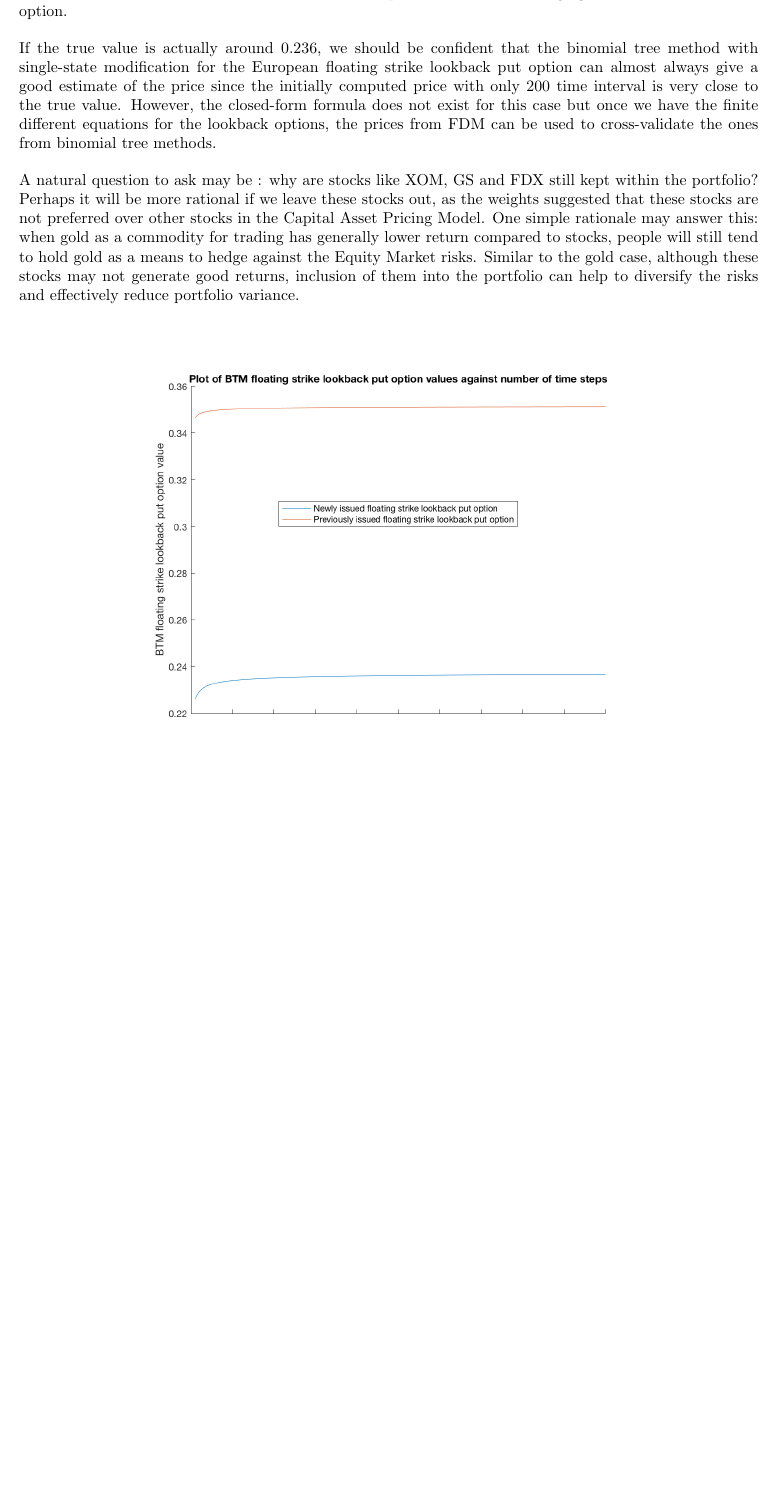
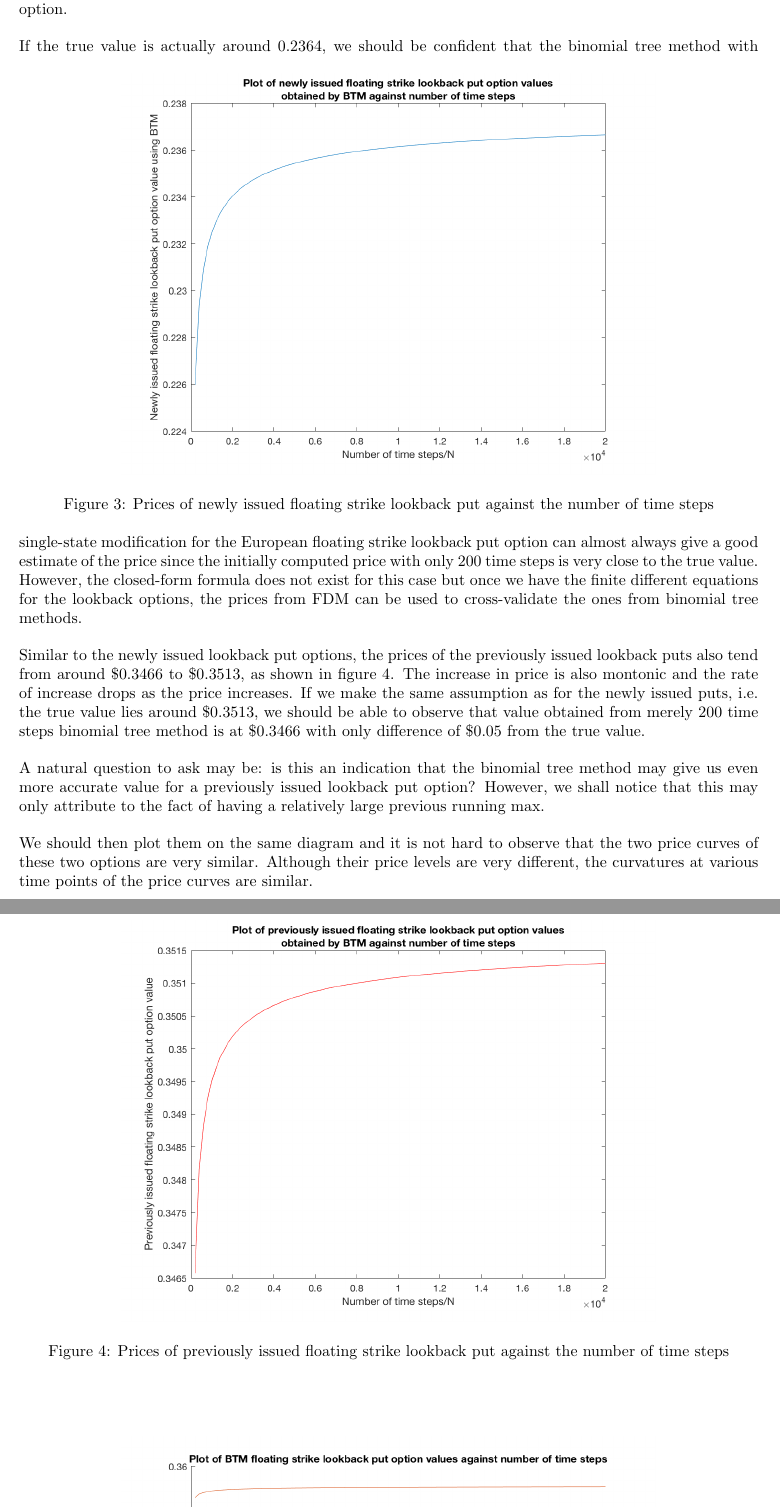
Before and after one commit to QF4102G01/Assignment-1, a LaTeX problem sheet (Report/assignment report.tex): part of page 6 of 6 before the commit and two parts of pages 6 and 7 of 7 after it, the two joined at a grey line, cut so that both start at the same text, the shorter picture padded with empty space. Compiled offline with pdfLaTeX.

Commit message:
Update the report on the last part of comment

```diff
--- a/Report/assignment report.tex
+++ b/Report/assignment report.tex
@@ -165,9 +165,21 @@ Below is an algorithm developed based on this idea:\\
 \newpage
 
 \subsection{Analyze, compare and comment on the results}
-From Figure 6, we can easily observe that as the number of time intervals used in the binomial tree method slowly increases from $200$ to $20000$, the prices obtained for the newly issued floating strike lookback put option monotonically increases from $0.226$ to $0.236$. The rate of increase gradually drops as the price increases, and we see this as an indication that the price obtained is converging to the true value of the option.\\[4mm]
-If the true value is actually around $0.236$, we should be confident that the binomial tree method with single-state modification for the European floating strike lookback put option can almost always give a good estimate of the price since the initially computed price with only $200$ time interval is very close to the true value. However, the closed-form formula does not exist for this case but once we have the finite different equations for the lookback options, the prices from FDM can be used to cross-validate the ones from binomial tree methods.\\[4mm]
-A natural question to ask may be : why are stocks like XOM, GS and FDX still kept within the portfolio? Perhaps it will be more rational if we leave these stocks out, as the weights suggested that these stocks are not preferred over other stocks in the Capital Asset Pricing Model. One simple rationale may answer this: when gold as a commodity for trading has generally lower return compared to stocks, people will still tend to hold gold as a means to hedge against the Equity Market risks. Similar to the gold case, although these stocks may not generate good returns, inclusion of them into the portfolio can help to diversify the risks and effectively reduce portfolio variance.\\[4mm]
+From Figure 3, we can easily observe that as the number of time steps used in the binomial tree method slowly increases from $200$ to $20000$, the prices obtained for the newly issued floating strike lookback put option monotonically increases from \$$0.226$ to \$$0.2364$. The rate of increase gradually drops as the price increases, and we see this as an indication that the price obtained is converging to the true value of the option.\\[4mm]
+\begin{figure}[h]
+	\centering
+	\includegraphics[scale=0.3]{A2_ni.PNG}
+	\caption{Prices of newly issued floating strike lookback put against the number of time steps}
+\end{figure}
+If the true value is actually around $0.2364$, we should be confident that the binomial tree method with single-state modification for the European floating strike lookback put option can almost always give a good estimate of the price since the initially computed price with only $200$ time steps is very close to the true value. However, the closed-form formula does not exist for this case but once we have the finite different equations for the lookback options, the prices from FDM can be used to cross-validate the ones from binomial tree methods.\\[4mm]
+Similar to the newly issued lookback put options, the prices of the previously issued lookback puts also tend from around \$$0.3466$ to \$$0.3513$, as shown in figure 4. The increase in price is also montonic and the rate of increase drops as the price increases. If we make the same assumption as for the newly issued puts, i.e. the true value lies around \$$0.3513$, we should be able to observe that value obtained from merely $200$ time steps binomial tree method is at \$$0.3466$ with only difference of \$$0.05$ from the true value.\\[4mm]
+A natural question to ask may be: is this an indication that the binomial tree method may give us even more accurate value for a previously issued lookback put option? However, we shall notice that this may only attribute to the fact of having a relatively large previous running max.\\[4mm]
+\begin{figure}[h]
+	\centering
+	\includegraphics[scale=0.3]{A2_pi.PNG}
+	\caption{Prices of previously issued floating strike lookback put against the number of time steps}
+\end{figure}
+We should then plot them on the same diagram and it is not hard to observe that the two price curves of these two options are very similar. Although their price levels are very different, the curvatures at various time points of the price curves are similar.
 \begin{figure}[h]
 	\centering
 	\includegraphics[scale=0.3]{A2.PNG}
```
Also changed, not shown: Report/assignment report.tex (6 more changed lines).
